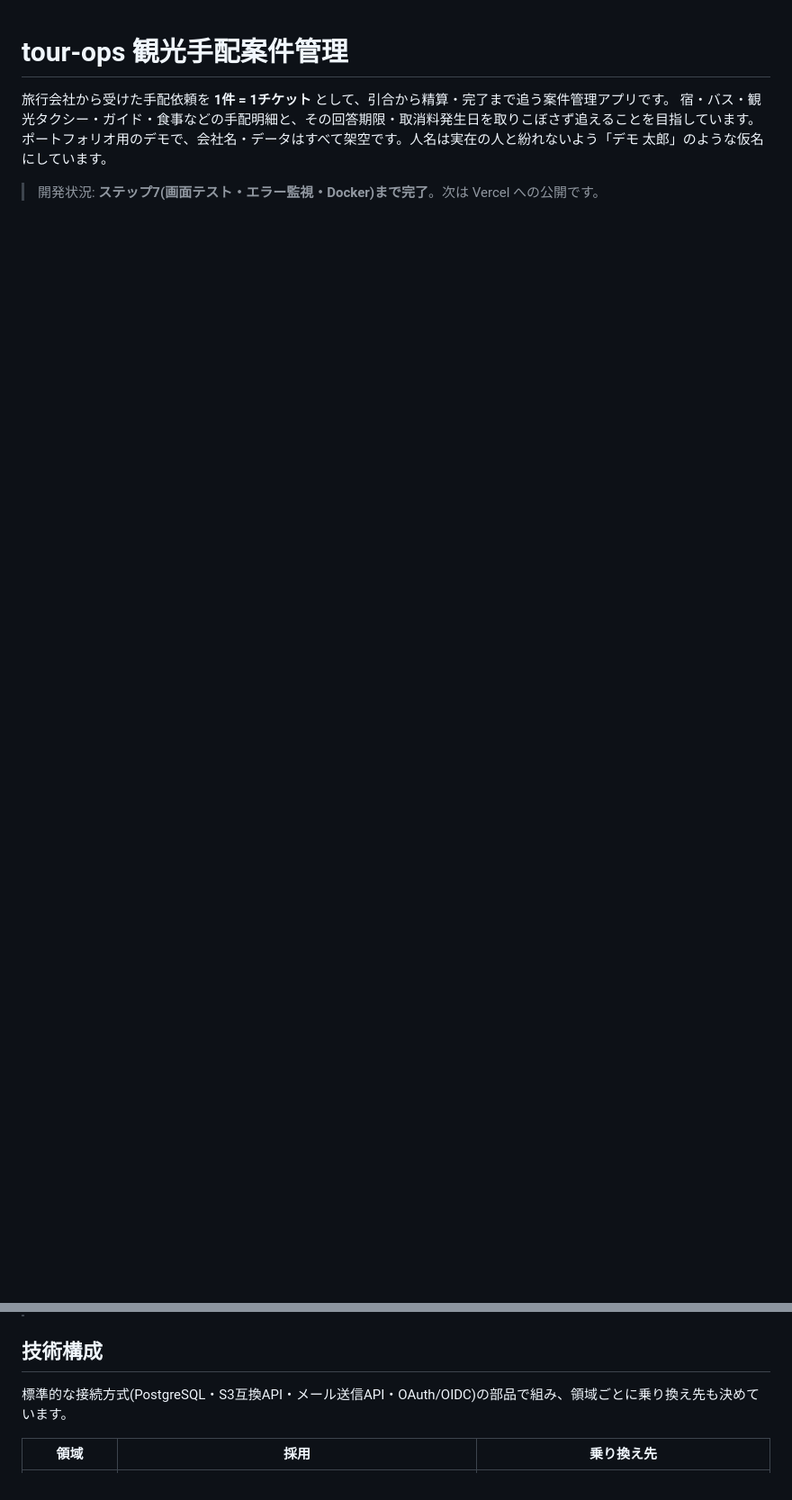
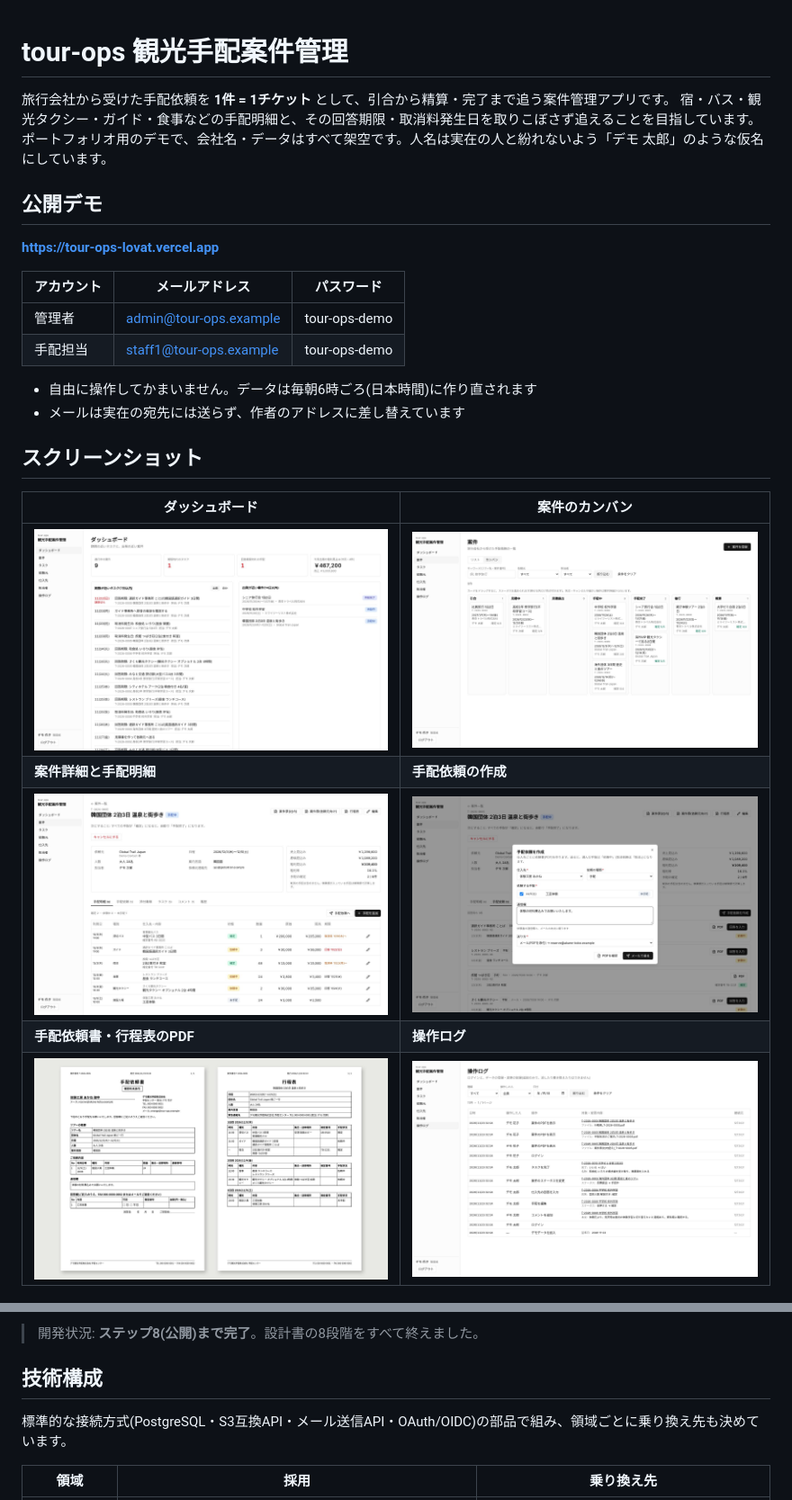
Before and after one commit to kyosukelee/tour-ops, a Markdown page: README.md, 2 parts joined by grey strips. Shown at 90% size. Drawn GitHub-style; pictures changed too: docs/images/tour-audit.jpg (added), docs/images/tour-dashboard.jpg (added), docs/images/tour-kanban.jpg (added); blank space fills up the shorter version.

Commit message:
ステップ8: README・スクリーンショット、カンバンの幅と操作ログの表示を改善

```diff
--- a/README.md
+++ b/README.md
@@ -4,4 +4,25 @@
 宿・バス・観光タクシー・ガイド・食事などの手配明細と、その回答期限・取消料発生日を取りこぼさず追えることを目指しています。
 ポートフォリオ用のデモで、会社名・データはすべて架空です。人名は実在の人と紛れないよう「デモ 太郎」のような仮名にしています。
 
-> 開発状況: **ステップ7(画面テスト・エラー監視・Docker)まで完了**。次は Vercel への公開です。
+## 公開デモ
+
+**https://tour-ops-lovat.vercel.app**
+
+| アカウント | メールアドレス | パスワード |
+| --- | --- | --- |
+| 管理者 | admin@tour-ops.example | tour-ops-demo |
+| 手配担当 | staff1@tour-ops.example | tour-ops-demo |
+
+- 自由に操作してかまいません。データは毎朝6時ごろ(日本時間)に作り直されます
+- メールは実在の宛先には送らず、作者のアドレスに差し替えています
+
+## スクリーンショット
+
+| ダッシュボード | 案件のカンバン |
+| --- | --- |
+| ![ダッシュボード](docs/images/tour-dashboard.jpg) | ![カンバン](docs/images/tour-kanban.jpg) |
+| **案件詳細と手配明細** | **手配依頼の作成** |
+| ![案件詳細](docs/images/tour-project.jpg) | ![手配依頼の作成](docs/images/tour-request.jpg) |
+| **手配依頼書・行程表のPDF** | **操作ログ** |
+| ![PDF](docs/images/tour-pdf.jpg) | ![操作ログ](docs/images/tour-audit.jpg) |
+
@@ -8,3 +43,4 @@
+> 開発状況: **ステップ8(公開)まで完了**。設計書の8段階をすべて終えました。
 
 ## 技術構成
 
```
Also changed, not shown: other parts of README.md (+14 -0 lines), 4 other files.
